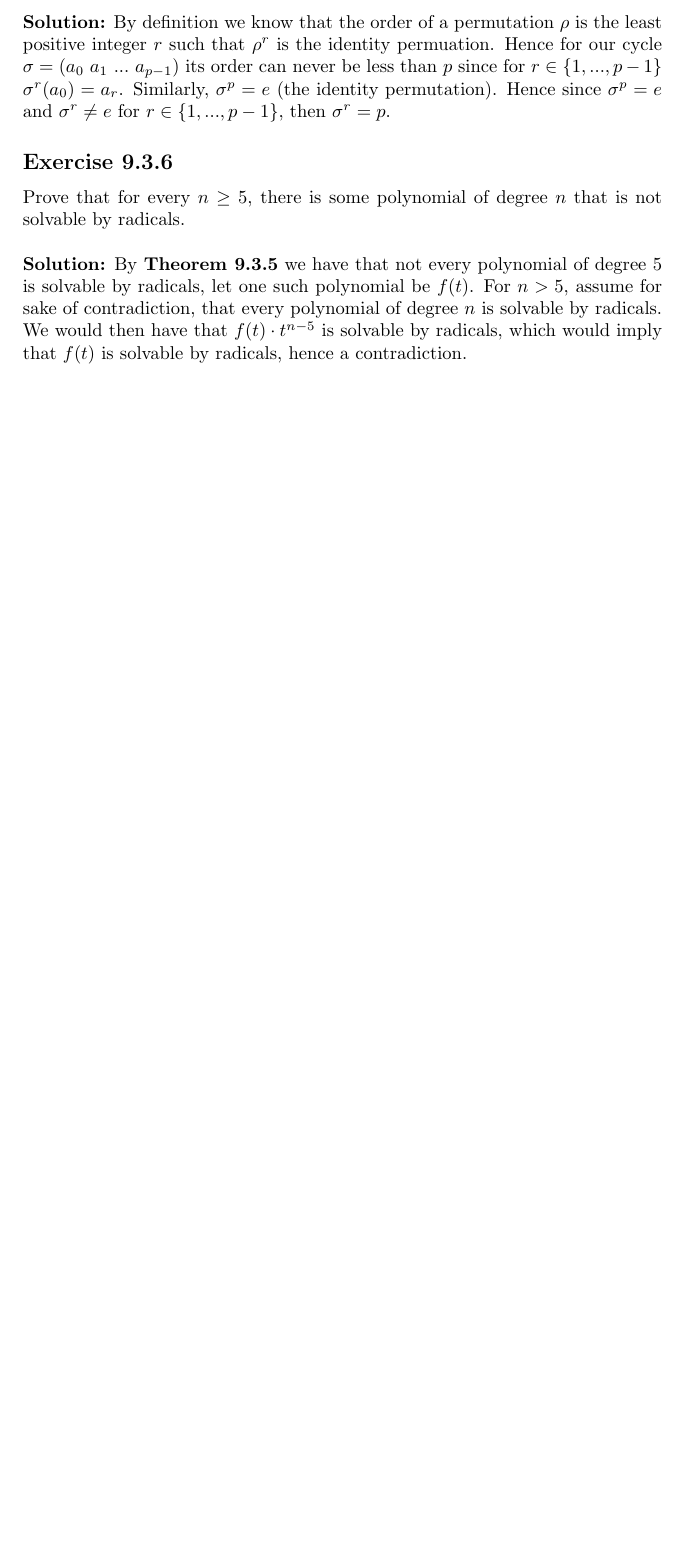
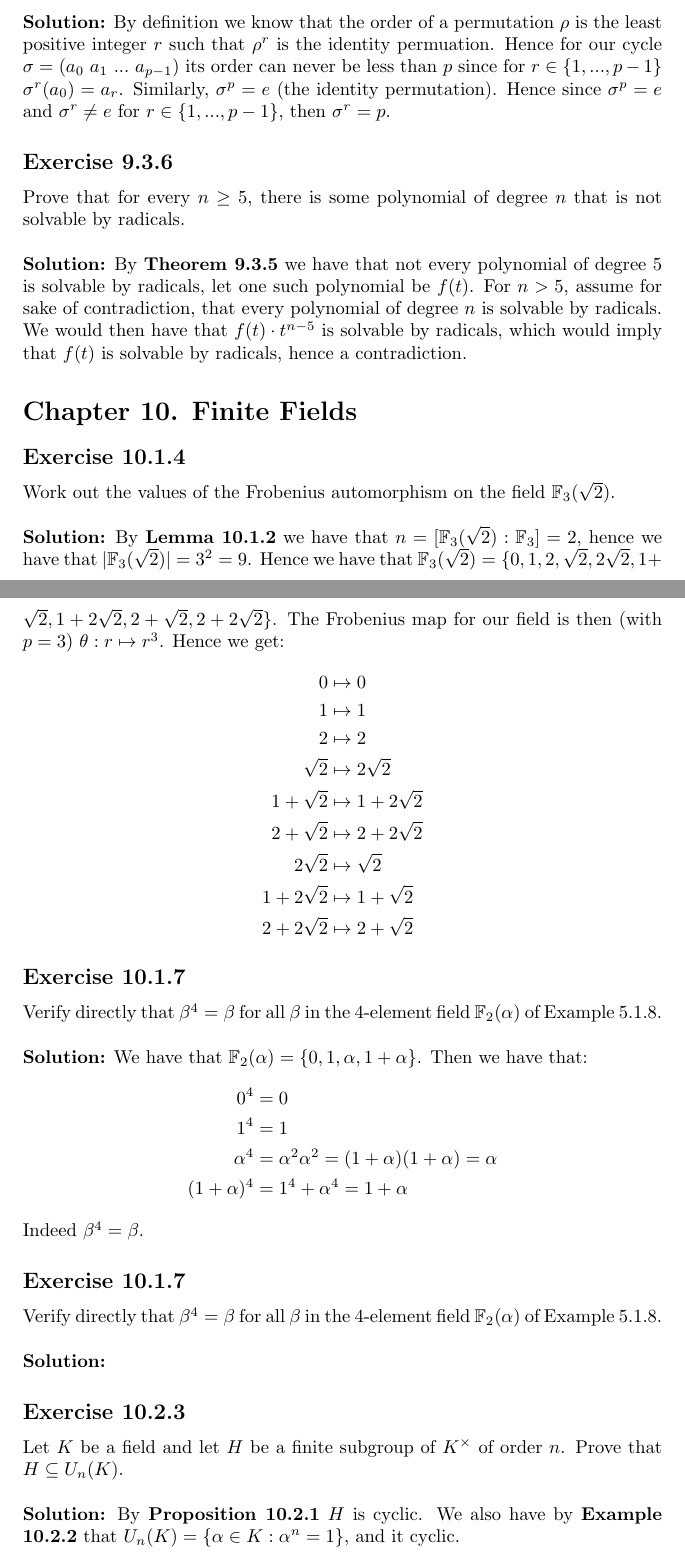
Before and after one commit to l4fl4m3/Galois-Theory-Leinster, a LaTeX document (solutions.tex): part of page 21 of 21 before the commit and two parts of pages 21 and 22 of 22 after it, the two joined at a grey line, cut so that both start at the same text, the shorter picture padded with empty space. Compiled offline with pdfLaTeX.

Commit message:
started chapter 10

```diff
--- a/solutions.tex
+++ b/solutions.tex
@@ -872,4 +872,56 @@ By \textbf{Theorem 9.3.5} we have that not every polynomial of degree 5 is solva
 For $n>5$, assume for sake of contradiction, that every polynomial of degree $n$ is solvable by radicals.
 We would then have that $f(t)\cdot t^{n-5}$ is solvable by radicals, which would imply that $f(t)$ is solvable
 by radicals, hence a contradiction.
+
+\section*{Chapter 10. Finite Fields}
+\subsection*{Exercise 10.1.4}
+Work out the values of the Frobenius automorphism on the field $\mathbb{F}_3(\sqrt 2)$.
+\\\\
+\textbf{Solution:}
+By \textbf{Lemma 10.1.2} we have that $n = [\mathbb{F}_3(\sqrt 2): \mathbb{F}_3] = 2$, hence we have that
+$|\mathbb{F}_3(\sqrt 2)| = 3^2 = 9$. Hence we have that $\mathbb{F}_3(\sqrt 2) = \{0, 1, 2, \sqrt 2, 2 \sqrt 2, 1+ \sqrt 2, 1+ 2\sqrt2, 2+ \sqrt2, 2+2\sqrt2\}$.
+The Frobenius map for our field is then (with $p = 3$) $\theta: r \mapsto r^3$.
+Hence we get:
+\begin{equation*}
+    \begin{aligned}
+        0 & \mapsto 0\\
+        1 & \mapsto 1\\
+        2 & \mapsto 2\\
+        \sqrt2 & \mapsto 2\sqrt2\\
+        1+\sqrt2 & \mapsto 1 + 2\sqrt2\\
+        2+\sqrt2 & \mapsto 2 + 2\sqrt2\\
+        2\sqrt2 & \mapsto \sqrt2\\
+        1+2\sqrt2 & \mapsto 1 + \sqrt2\\
+        2+2\sqrt2 & \mapsto 2 + \sqrt2\\
+    \end{aligned}
+\end{equation*}
+
+\subsection*{Exercise 10.1.7}
+Verify directly that $\beta^4 = \beta$ for all $\beta$ in the 4-element field $\mathbb{F}_2(\alpha)$ of Example 5.1.8.
+\\\\
+\textbf{Solution:}
+We have that $\mathbb{F}_2(\alpha) = \{0, 1, \alpha, 1+\alpha\}$. Then we have that:
+\begin{equation*}
+    \begin{aligned}
+        0^4 &= 0\\
+        1^4 &= 1\\
+        \alpha^4 &= \alpha^2\alpha^2 = (1+\alpha)(1+\alpha) = \alpha\\
+        (1+\alpha)^4 &= 1^4 + \alpha^4 = 1 + \alpha \\
+    \end{aligned}
+\end{equation*}
+Indeed $\beta^4 = \beta$.
+
+\subsection*{Exercise 10.1.7}
+Verify directly that $\beta^4 = \beta$ for all $\beta$ in the 4-element field $\mathbb{F}_2(\alpha)$ of Example 5.1.8.
+\\\\
+\textbf{Solution:}
+
+\subsection*{Exercise 10.2.3}
+Let $K$ be a field and let $H$ be a finite subgroup of $K^{\times}$ of order $n$.
+Prove that $H \subseteq U_n(K)$.
+\\\\
+\textbf{Solution:}
+By \textbf{Proposition 10.2.1} $H$ is cyclic. We also have by \textbf{Example 10.2.2} that
+$U_n(K) = \{\alpha \in  K: \alpha^n= 1\}$, and it cyclic.
+
 \end{document}
```
Also changed, not shown: README.md, solutions.pdf, 4 other files.
